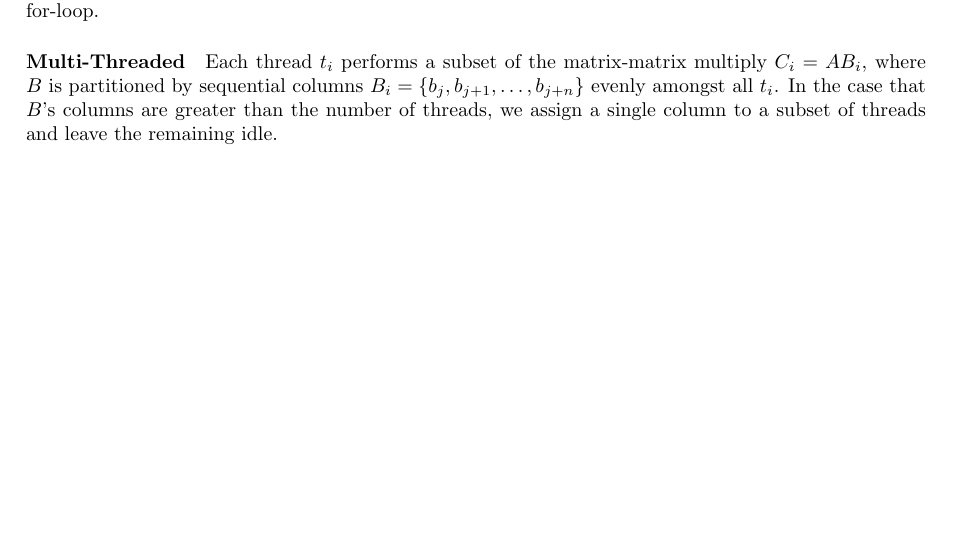
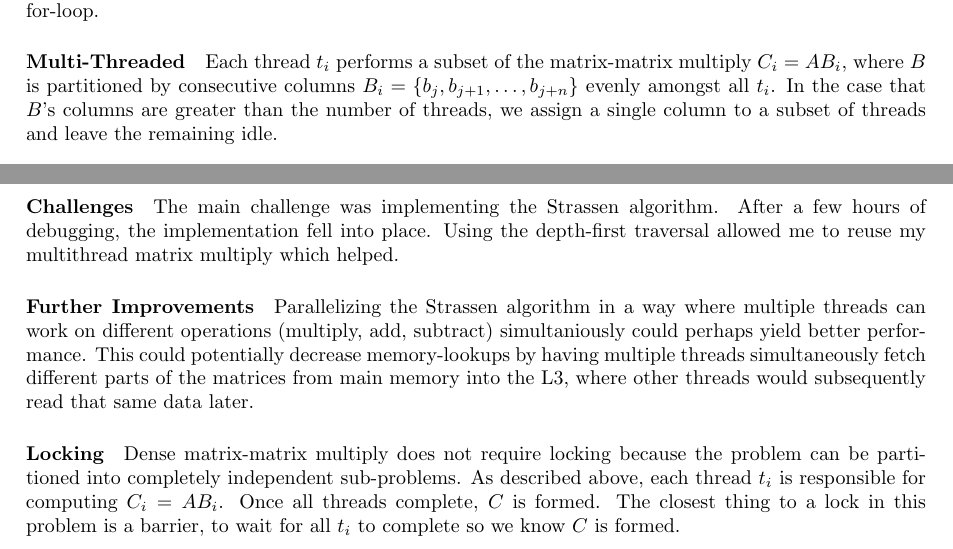
Before and after one commit to jmbannon/Schoolwork, a LaTeX document (tcss570_parallel_programming/latex/tcss570_hw1.tex): part of the page before the commit and two parts of pages 1 and 2 of 2 after it, the two joined at a grey line, cut so that both start at the same text, the shorter picture padded with empty space. Compiled offline with pdfLaTeX.

Commit message:
finish questions in latex

```diff
--- a/tcss570_parallel_programming/latex/tcss570_hw1.tex
+++ b/tcss570_parallel_programming/latex/tcss570_hw1.tex
@@ -32,7 +32,7 @@ In this paper, I outline the performance characteristics between three implement
 One core performs a matrix-matrix multiply $C = AB$ using a trivial triple-nested for-loop.
 
 \paragraph{Multi-Threaded}
-Each thread $t_{i}$ performs a subset of the matrix-matrix multiply $C_{i} = AB_{i}$, where $B$ is partitioned by sequential columns $B_{i} = \lbrace b_{j}, b_{j+1}, \dots, b_{j+n} \rbrace$ evenly amongst all $t_{i}$. In the case that $B$'s columns are greater than the number of threads, we assign a single column to a subset of threads and leave the remaining idle.
+Each thread $t_{i}$ performs a subset of the matrix-matrix multiply $C_{i} = AB_{i}$, where $B$ is partitioned by consecutive columns $B_{i} = \lbrace b_{j}, b_{j+1}, \dots, b_{j+n} \rbrace$ evenly amongst all $t_{i}$. In the case that $B$'s columns are greater than the number of threads, we assign a single column to a subset of threads and leave the remaining idle.
 
 \paragraph{Strassen Algorithm}
 Each operation (dense matrix-matrix add, subtract, multiply) of the Strassen algorithm is multi-threaded amongst all threads. Every matrix-matrix multiply recursively calls Strassen algorithm, inconsequently performing a depth-first traversal in the recursion. After the split input matrix size reaches a certain threashold, the multi-threaded implementation is used.
@@ -52,4 +52,13 @@ When multiplying a 1374-by-1374 matrix with itself, the 16-thread multi-threaded
 
 The 3937-by-3937 matrix performs best using the 6-thread Strassen algorithm, with a 128-size stopping condition for dense matrix-matrix multiplies, in $45.11$ seconds. The second best metric has the same configuration except it uses 12 threads. In this case, hyper-threading decreases performance. The problem size in this case is large enough to where the Strassen algorithm does not over-parallelize, which takes advantage of its lower complexity of $\mathcal{O}(n^{log_{2}{7}})$ compared to the traditional matrix-multiply complexity of $\mathcal{O}(n^3)$.
 
+\paragraph{Challenges}
+The main challenge was implementing the Strassen algorithm. After a few hours of debugging, the implementation fell into place. Using the depth-first traversal allowed me to reuse my multithread matrix multiply which helped.
+
+\paragraph{Further Improvements}
+Parallelizing the Strassen algorithm in a way where multiple threads can work on different operations (multiply, add, subtract) simultaniously could perhaps yield better performance. This could potentially decrease memory-lookups by having multiple threads simultaneously fetch different parts of the matrices from main memory into the L3, where other threads would subsequently read that same data later.
+
+\paragraph{Locking}
+Dense matrix-matrix multiply does not require locking because the problem can be partitioned into completely independent sub-problems. As described above, each thread $t_{i}$ is responsible for computing $C_{i} = AB_{i}$. Once all threads complete, $C$ is formed. The closest thing to a lock in this problem is a barrier, to wait for all $t_{i}$ to complete so we know $C$ is formed.
+
 \end{document}
```
Also changed, not shown: tcss570_parallel_programming/latex/tcss570_hw1.pdf, 3 other files.
